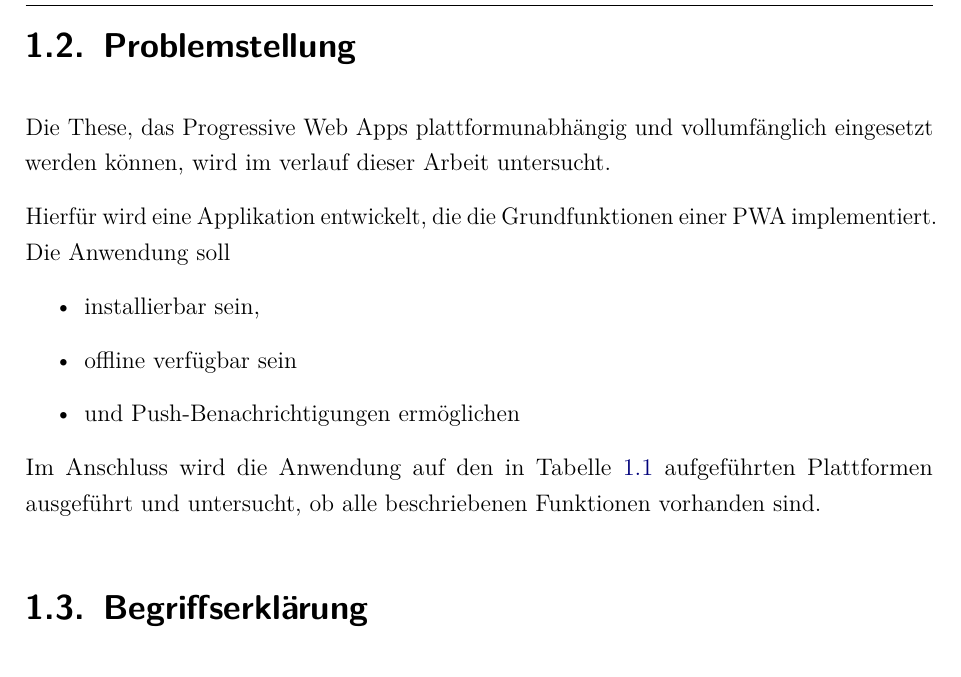
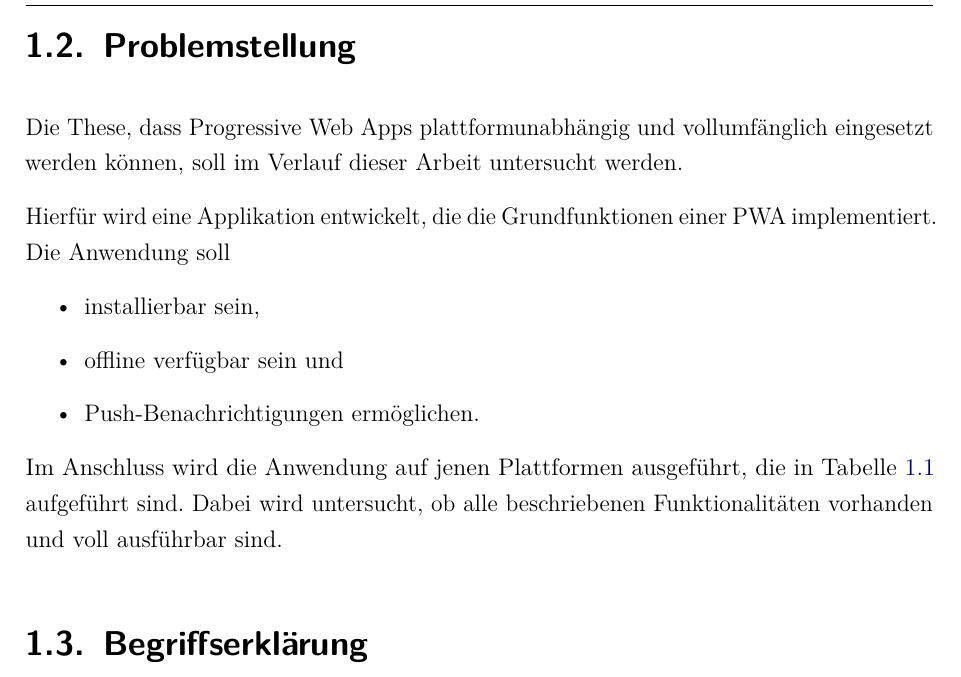
Before and after one commit to FinnFreiheit/StudienarbeitBericht, a LaTeX thesis (main.tex, which reads content/chapter/Einleitung/motivation.tex): part of page 12 of 63, cut so that both start at the same text. Compiled offline with pdfLaTeX.

Commit message:
Update motivation.tex

```diff
--- a/content/chapter/Einleitung/motivation.tex
+++ b/content/chapter/Einleitung/motivation.tex
@@ -34,16 +34,16 @@ Damit die Applikation dennoch an möglichst viele Kunden gelangt, sucht das Star
 
 \section{Problemstellung}
 
-Die These, das Progressive Web Apps plattformunabhängig und vollumfänglich eingesetzt werden können, wird im verlauf dieser Arbeit untersucht.
+Die These, dass Progressive Web Apps plattformunabhängig und vollumfänglich eingesetzt werden können, soll im Verlauf dieser Arbeit untersucht werden.
 
 Hierfür wird eine Applikation entwickelt, die die Grundfunktionen einer PWA implementiert. Die Anwendung soll
  \begin{itemize}
      \item installierbar sein,
-     \item offline verfügbar sein
-     \item und Push-Benachrichtigungen ermöglichen
+     \item offline verfügbar sein und
+     \item Push-Benachrichtigungen ermöglichen.
  \end{itemize}
 
- Im Anschluss wird die Anwendung auf den in Tabelle \ref{plattformen} aufgeführten Plattformen ausgeführt und untersucht, ob alle beschriebenen Funktionen vorhanden sind.
+Im Anschluss wird die Anwendung auf jenen Plattformen ausgeführt, die in Tabelle \ref{plattformen} aufgeführt sind. Dabei wird untersucht, ob alle beschriebenen Funktionalitäten vorhanden und voll ausführbar sind.
 
 \section{Begriffserklärung}\label{se:Begriffserklaerung}
 
```
